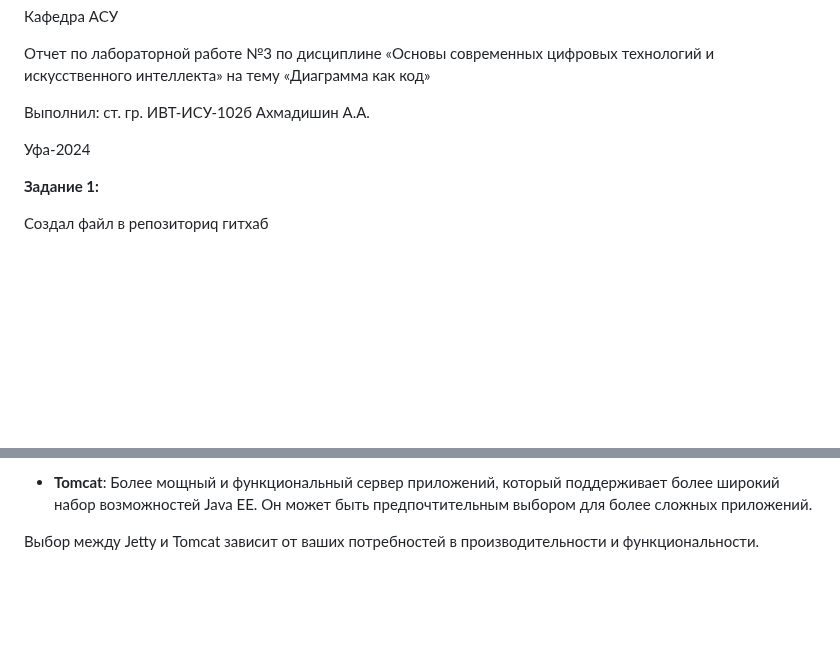
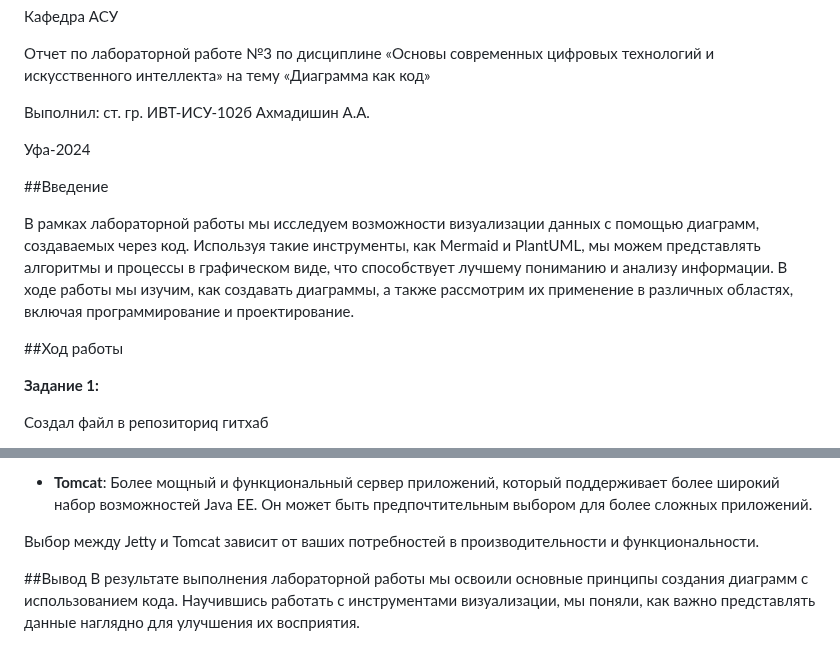
Before and after one commit to Ainyr-Akhmadishin/test_repo, a Markdown page: Отчёт Ахмадишин ИВТ-ИСУ-102Б.MD, 2 parts joined by grey strips. GitHub-like rendering; blank space fills up the shorter version.

```diff
--- a/Отчёт Ахмадишин ИВТ-ИСУ-102Б.MD
+++ b/Отчёт Ахмадишин ИВТ-ИСУ-102Б.MD
@@ -9,6 +9,12 @@
 Выполнил: ст. гр. ИВТ-ИСУ-102б Ахмадишин А.А.
 
 Уфа-2024
+
+##Введение
+
+В рамках лабораторной работы мы исследуем возможности визуализации данных с помощью диаграмм, создаваемых через код. Используя такие инструменты, как Mermaid и PlantUML, мы можем представлять алгоритмы и процессы в графическом виде, что способствует лучшему пониманию и анализу информации. В ходе работы мы изучим, как создавать диаграммы, а также рассмотрим их применение в различных областях, включая программирование и проектирование.
+
+##Ход работы
 
 **Задание 1:**
 
@@ -281,3 +287,7 @@ Jetty vs Tomcat:
 - **Tomcat**: Более мощный и функциональный сервер приложений, который поддерживает более широкий набор возможностей Java EE. Он может быть предпочтительным выбором для более сложных приложений.
 
 Выбор между Jetty и Tomcat зависит от ваших потребностей в производительности и функциональности.
+
+
+##Вывод
+В результате выполнения лабораторной работы мы освоили основные принципы создания диаграмм с использованием кода. Научившись работать с инструментами визуализации, мы поняли, как важно представлять данные наглядно для улучшения их восприятия.
```
